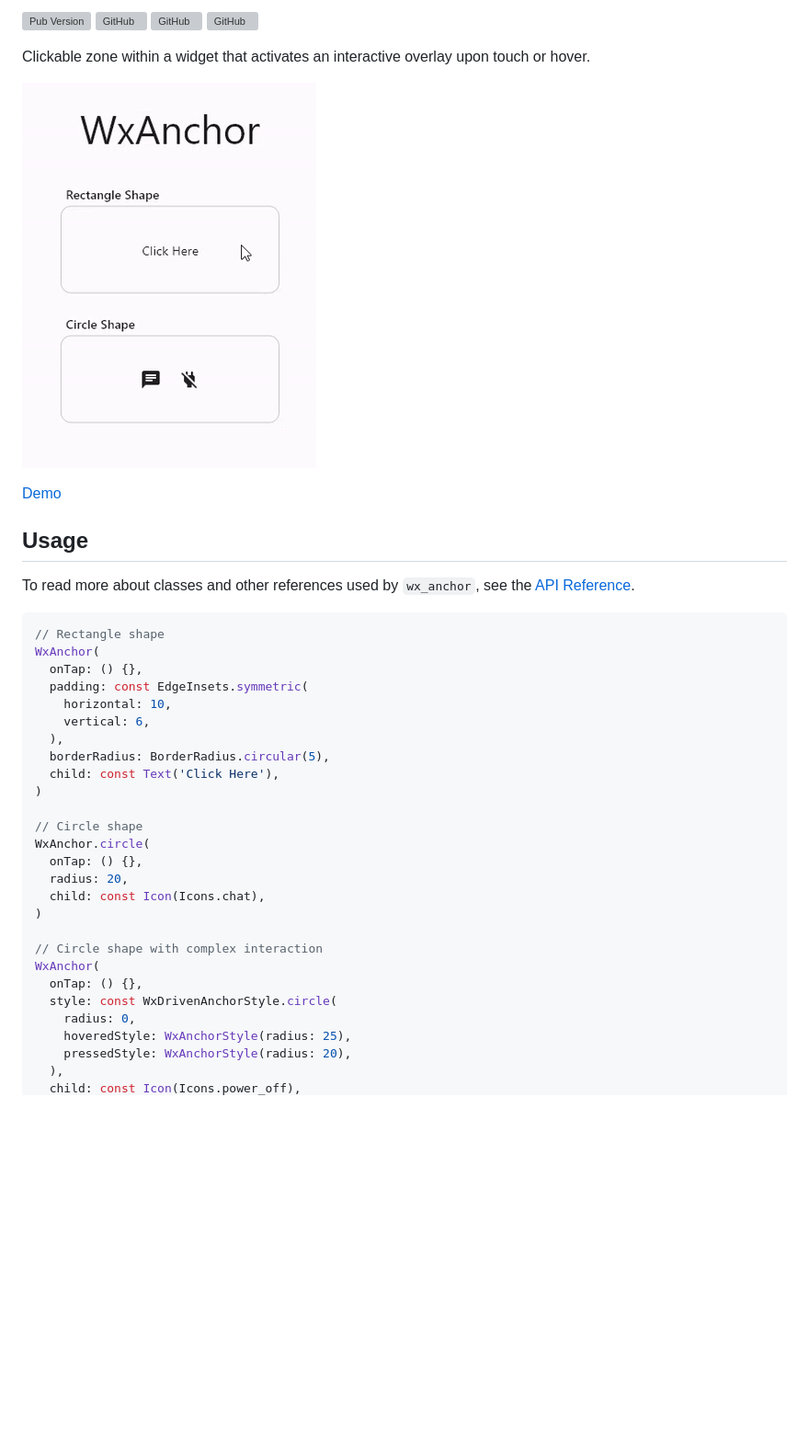
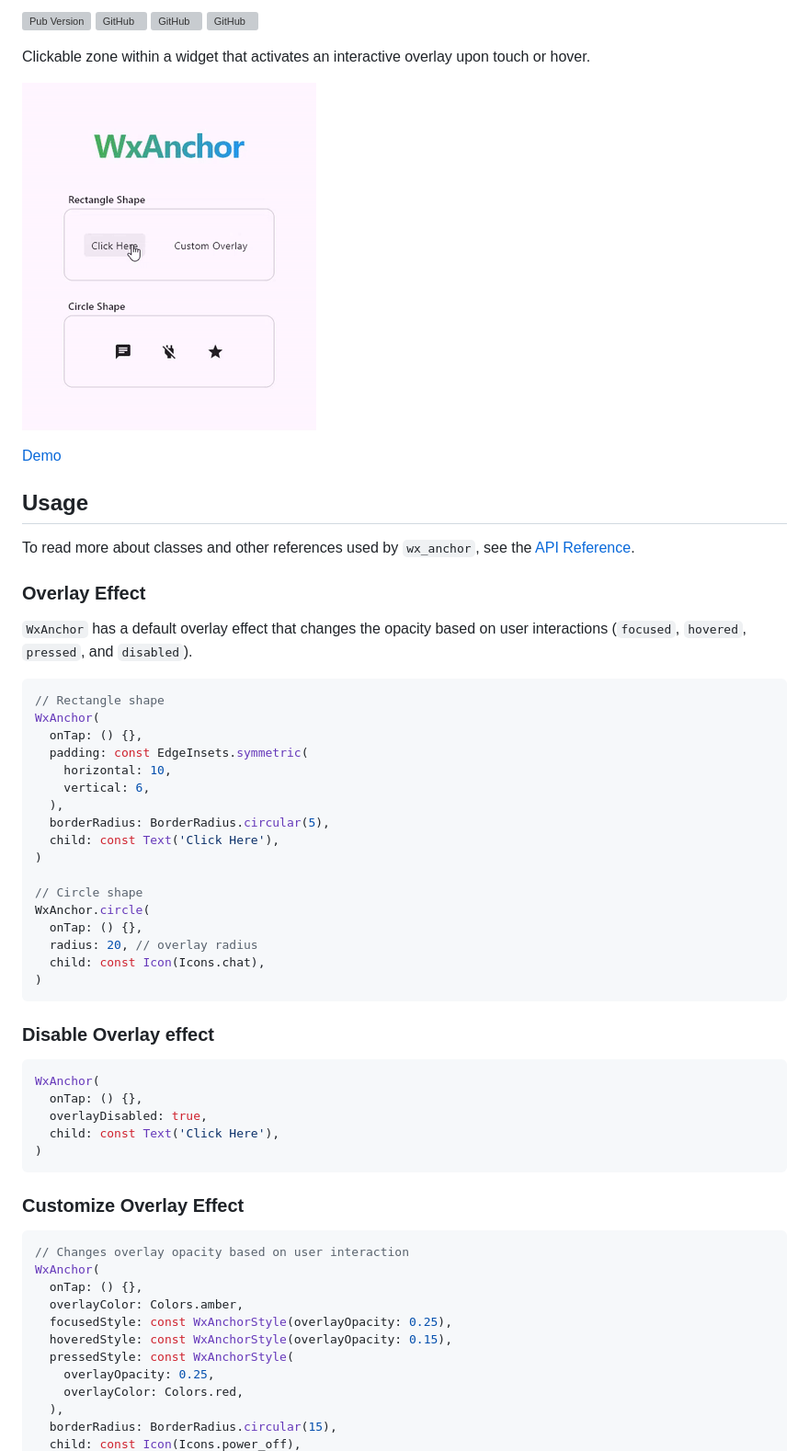
Before and after one commit to davigmacode/flutter_wx_anchor, a Markdown page: README.md, the part around the change printed below. Shown: that part at 92% size. Drawn GitHub-style; pictures changed too: media/preview.gif; blank space fills up the shorter version; grey boxes are pictures that could not be loaded.

````diff
--- a/README.md
+++ b/README.md
@@ -10,6 +10,8 @@ Clickable zone within a widget that activates an interactive overlay upon touch
 
 To read more about classes and other references used by `wx_anchor`, see the [API Reference](https://pub.dev/documentation/wx_anchor/latest/).
 
+### Overlay Effect
+`WxAnchor` has a default overlay effect that changes the opacity based on user interactions (`focused`, `hovered`, `pressed`, and `disabled`).
 ```dart
 // Rectangle shape
 WxAnchor(
@@ -25,16 +27,31 @@ WxAnchor(
 // Circle shape
 WxAnchor.circle(
   onTap: () {},
-  radius: 20,
+  radius: 20, // overlay radius
   child: const Icon(Icons.chat),
 )
+```
 
-// Circle shape with complex interaction
+### Disable Overlay effect
+```dart
 WxAnchor(
   onTap: () {},
-  style: const WxDrivenAnchorStyle.circle(
-    radius: 0,
-    hoveredStyle: WxAnchorStyle(radius: 25),
-    pressedStyle: WxAnchorStyle(radius: 20),
+  overlayDisabled: true,
+  child: const Text('Click Here'),
+)
+```
+
+### Customize Overlay Effect
+```dart
+// Changes overlay opacity based on user interaction
+WxAnchor(
+  onTap: () {},
+  overlayColor: Colors.amber,
+  focusedStyle: const WxAnchorStyle(overlayOpacity: 0.25),
+  hoveredStyle: const WxAnchorStyle(overlayOpacity: 0.15),
+  pressedStyle: const WxAnchorStyle(
+    overlayOpacity: 0.25,
+    overlayColor: Colors.red,
   ),
+  borderRadius: BorderRadius.circular(15),
   child: const Icon(Icons.power_off),
````
Also changed, not shown: other parts of README.md (+21 -0 lines), CHANGELOG.md (+5 -0 lines), 2 other files.
